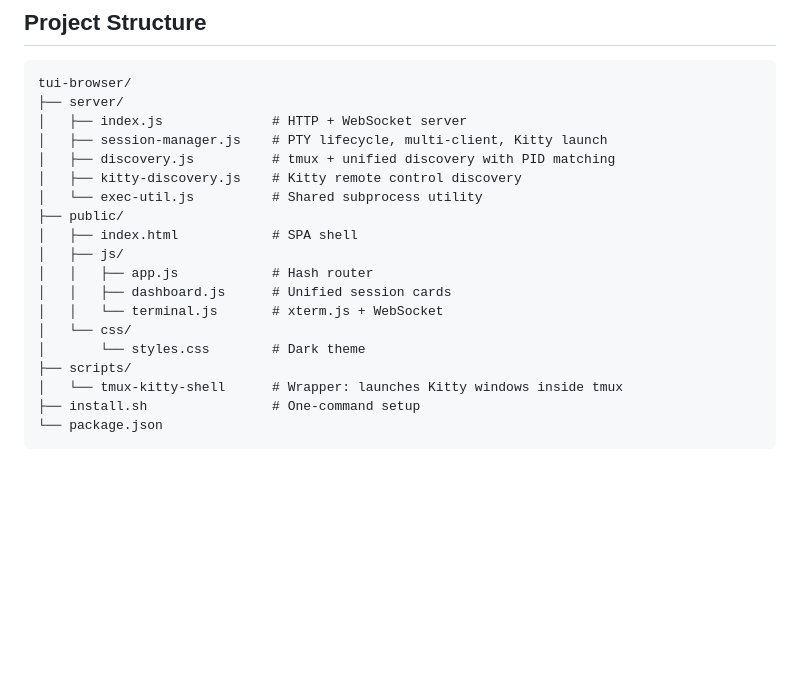
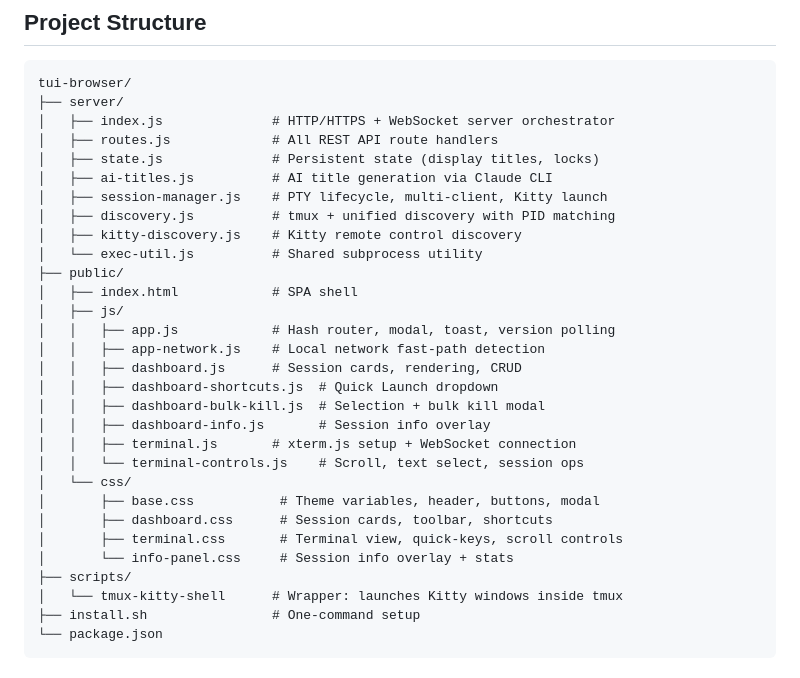
Before and after one commit to AJV009/tui-browser, a Markdown page: README.md, the part around the change. Rendered like a GitHub page; blank space fills up the shorter version.

Commit message:
docs: update project structure to reflect modular file layout
Co-Authored-By: Claude <noreply@anthropic.com>

````diff
--- a/README.md
+++ b/README.md
@@ -265,7 +265,10 @@ Connect to `/ws/terminal/:sessionName`:
 ```
 tui-browser/
 ├── server/
-│   ├── index.js              # HTTP + WebSocket server
+│   ├── index.js              # HTTP/HTTPS + WebSocket server orchestrator
+│   ├── routes.js             # All REST API route handlers
+│   ├── state.js              # Persistent state (display titles, locks)
+│   ├── ai-titles.js          # AI title generation via Claude CLI
 │   ├── session-manager.js    # PTY lifecycle, multi-client, Kitty launch
 │   ├── discovery.js          # tmux + unified discovery with PID matching
 │   ├── kitty-discovery.js    # Kitty remote control discovery
@@ -273,11 +276,19 @@ tui-browser/
 ├── public/
 │   ├── index.html            # SPA shell
 │   ├── js/
-│   │   ├── app.js            # Hash router
-│   │   ├── dashboard.js      # Unified session cards
-│   │   └── terminal.js       # xterm.js + WebSocket
+│   │   ├── app.js            # Hash router, modal, toast, version polling
+│   │   ├── app-network.js    # Local network fast-path detection
+│   │   ├── dashboard.js      # Session cards, rendering, CRUD
+│   │   ├── dashboard-shortcuts.js  # Quick Launch dropdown
+│   │   ├── dashboard-bulk-kill.js  # Selection + bulk kill modal
+│   │   ├── dashboard-info.js       # Session info overlay
+│   │   ├── terminal.js       # xterm.js setup + WebSocket connection
+│   │   └── terminal-controls.js    # Scroll, text select, session ops
 │   └── css/
-│       └── styles.css        # Dark theme
+│       ├── base.css           # Theme variables, header, buttons, modal
+│       ├── dashboard.css      # Session cards, toolbar, shortcuts
+│       ├── terminal.css       # Terminal view, quick-keys, scroll controls
+│       └── info-panel.css     # Session info overlay + stats
 ├── scripts/
 │   └── tmux-kitty-shell      # Wrapper: launches Kitty windows inside tmux
 ├── install.sh                # One-command setup
````
